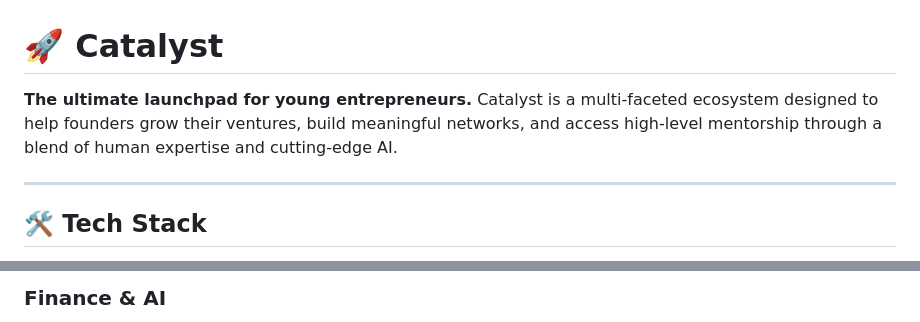
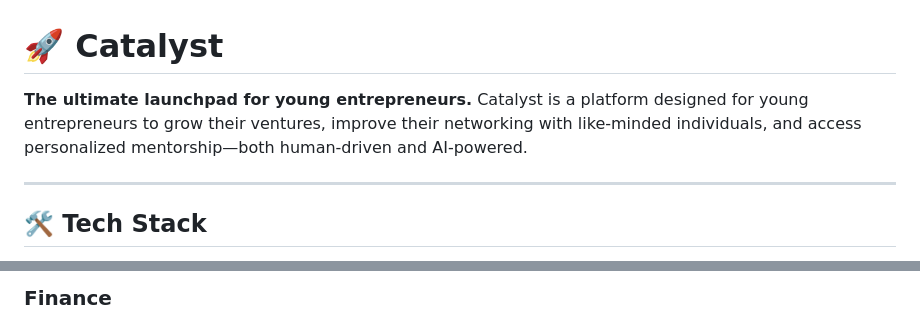
Before and after one commit to Manav47699/Catalyst, a Markdown page: README.md, 2 parts joined by grey strips. GitHub-like rendering.

```diff
--- a/README.md
+++ b/README.md
@@ -1,6 +1,6 @@
 # 🚀 Catalyst
 
-**The ultimate launchpad for young entrepreneurs.** Catalyst is a multi-faceted ecosystem designed to help founders grow their ventures, build meaningful networks, and access high-level mentorship through a blend of human expertise and cutting-edge AI.
+**The ultimate launchpad for young entrepreneurs.** Catalyst is a platform designed for young entrepreneurs to grow their ventures, improve their networking with like-minded individuals, and access personalized mentorship—both human-driven and AI-powered.
 
 ---
 
@@ -62,5 +61,5 @@ Catalyst integrates local LLMs via **Ollama** to provide a private and powerful
 </div>
 
-### **Finance & AI**
+### **Finance**
 <div align="center">
   <img width="49%" alt="Finances" src="https://github.com/user-attachments/assets/194e9e5b-4ddf-477c-b8fd-7ee0c59c056e" />
```
Also changed, not shown: other parts of README.md (+18 -11 lines).
